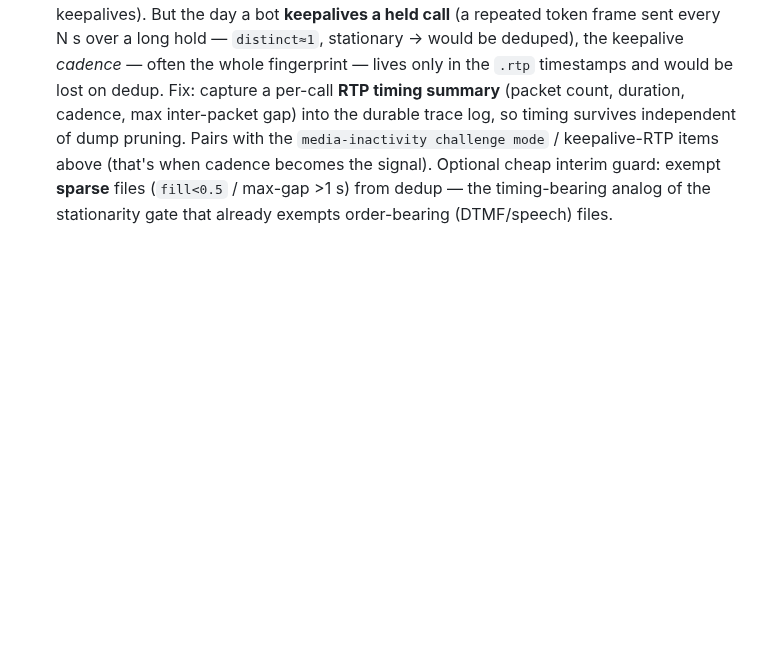
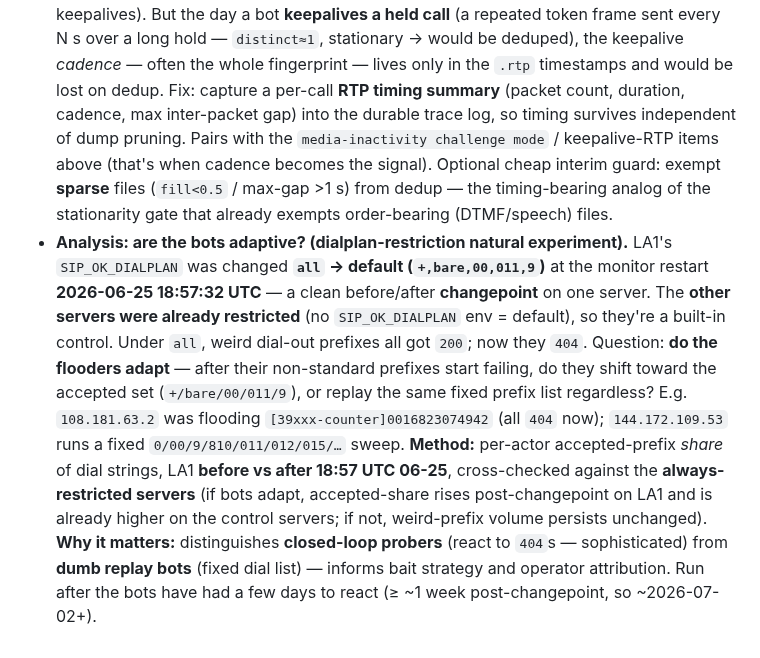
Before and after one commit to djkurlander/knock-knock, a Markdown page: extras/notes/sip_todo.md, the part around the change. Drawn GitHub-style; blank space fills up the shorter version.

Commit message:
sip_todo: bot-adaptability analysis after the LA1 dialplan changepoint
Records the LA1 SIP_OK_DIALPLAN all->default changepoint (restart 2026-06-25 18:57:32 UTC) as a
natural experiment vs the always-restricted other servers, and the analysis to run ~1 week out: do
flooders shift to accepted prefixes after their weird prefixes start 404'ing (closed-loop probers)
or replay a fixed list (dumb replay bots)?

```diff
--- a/extras/notes/sip_todo.md
+++ b/extras/notes/sip_todo.md
@@ -228,3 +228,18 @@ aggregator). Profiling wants fleet-global state (de-dup, profiles, claim-lock) t
   signal). Optional cheap interim guard: exempt **sparse** files (`fill<0.5` / max-gap >1 s) from
   dedup — the timing-bearing analog of the stationarity gate that already exempts order-bearing
   (DTMF/speech) files.
+- **Analysis: are the bots adaptive? (dialplan-restriction natural experiment).** LA1's
+  `SIP_OK_DIALPLAN` was changed **`all` → default (`+,bare,00,011,9`)** at the monitor restart
+  **2026-06-25 18:57:32 UTC** — a clean before/after **changepoint** on one server. The **other
+  servers were already restricted** (no `SIP_OK_DIALPLAN` env = default), so they're a built-in
+  control. Under `all`, weird dial-out prefixes all got `200`; now they `404`. Question: **do the
+  flooders adapt** — after their non-standard prefixes start failing, do they shift toward the
+  accepted set (`+/bare/00/011/9`), or replay the same fixed prefix list regardless? E.g.
+  `108.181.63.2` was flooding `[39xxx-counter]0016823074942` (all `404` now); `144.172.109.53` runs
+  a fixed `0/00/9/810/011/012/015/…` sweep. **Method:** per-actor accepted-prefix *share* of dial
+  strings, LA1 **before vs after 18:57 UTC 06-25**, cross-checked against the **always-restricted
+  servers** (if bots adapt, accepted-share rises post-changepoint on LA1 and is already higher on
+  the control servers; if not, weird-prefix volume persists unchanged). **Why it matters:**
+  distinguishes **closed-loop probers** (react to `404`s — sophisticated) from **dumb replay bots**
+  (fixed dial list) — informs bait strategy and operator attribution. Run after the bots have had a
+  few days to react (≥ ~1 week post-changepoint, so ~2026-07-02+).
```
